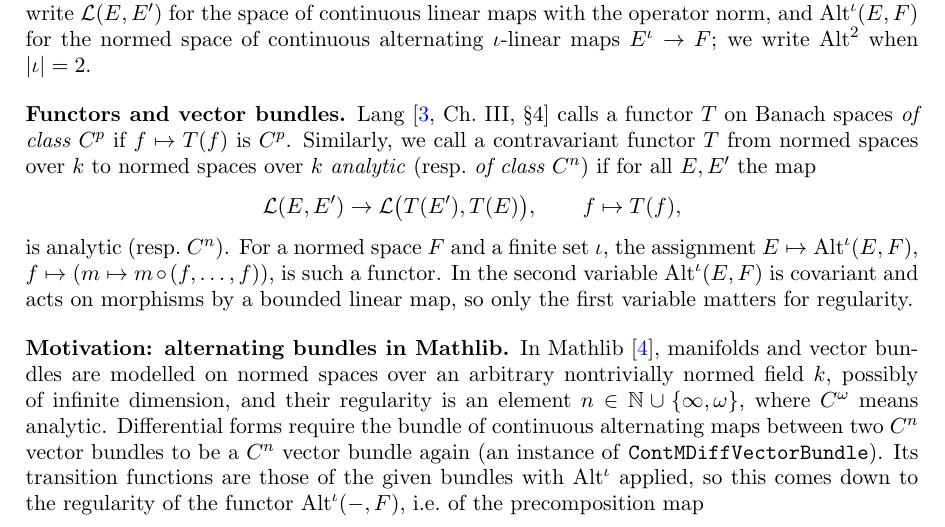
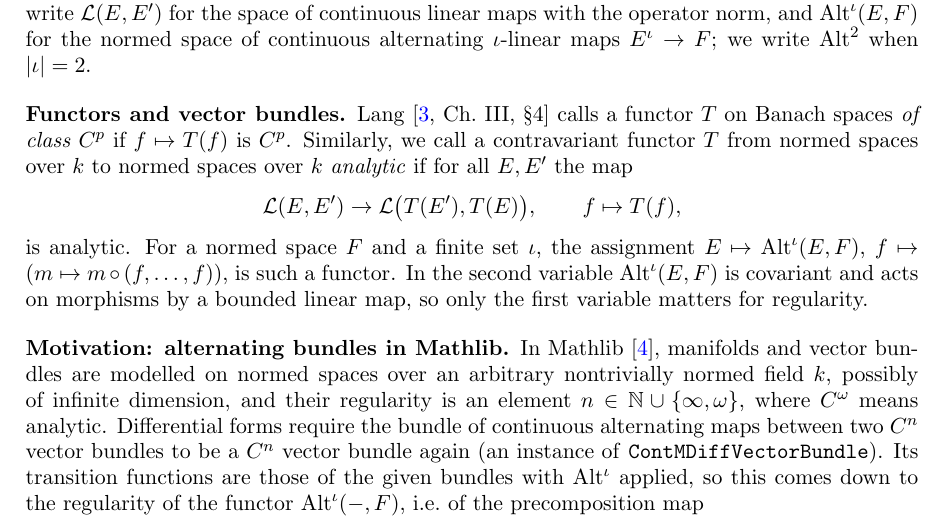
Before and after one commit to Deicyde/alternating-analytic-counterexample, a LaTeX problem sheet (paper/counterexample.tex): part of page 1 of 8, cut so that both start at the same text. Compiled offline with pdfLaTeX.

Commit message:
paper: define only 'analytic' for functors

```diff
--- a/paper/counterexample.tex
+++ b/paper/counterexample.tex
@@ -53,11 +53,11 @@ $\abs\iota=2$.
 \subsection*{Functors and vector bundles}
 Lang~\cite[Ch.~III, \S4]{La} calls a functor $T$ on Banach spaces
 \emph{of class $C^p$} if $f\mapsto T(f)$ is $C^p$. Similarly, we call a contravariant functor $T$ from normed spaces over $\kk$ to
-normed spaces over $\kk$ \emph{analytic} (resp.\ \emph{of class $C^n$}) if for all $E,E'$ the map
+normed spaces over $\kk$ \emph{analytic} if for all $E,E'$ the map
 \[
 \cL(E,E')\to\cL\bigl(T(E'),T(E)\bigr),\qquad f\mapsto T(f),
 \]
-is analytic (resp.\ $C^n$). For a normed space $F$ and a finite set $\iota$, the assignment $E\mapsto\Alt^\iota(E,F)$,
+is analytic. For a normed space $F$ and a finite set $\iota$, the assignment $E\mapsto\Alt^\iota(E,F)$,
 $f\mapsto(m\mapsto m\circ(f,\dots,f))$, is such a functor. In the second variable $\Alt^\iota(E,F)$ is covariant and acts on
 morphisms by a bounded linear map, so only the first variable matters for regularity.
 
```
Also changed, not shown: paper/counterexample.pdf.
